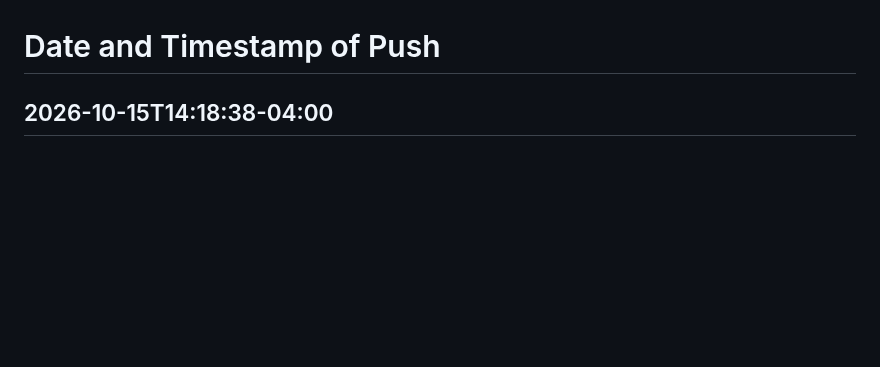
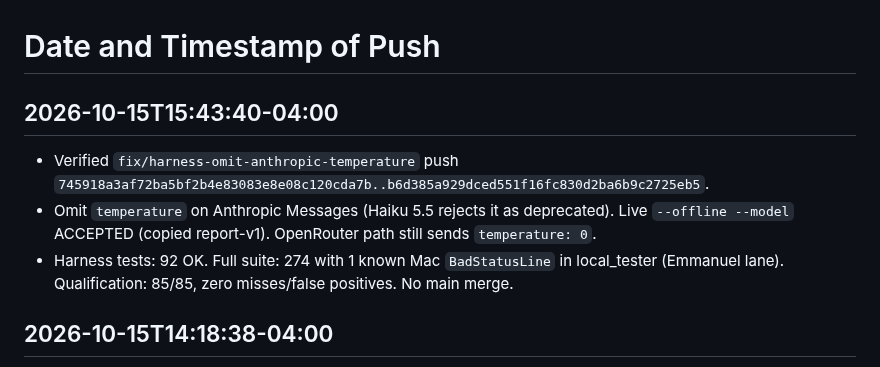
Before and after one commit to emmanuelID-cmd/Pharmacy-AGENT, a Markdown page: TEAM-REFERENCE.md, the part around the change. GitHub-like rendering; blank space fills up the shorter version.

Commit message:
docs(team): record Haiku temperature harness push
What changed:

- Record the verified 2026-10-15T15:43:40-04:00 fix/harness-omit-anthropic-temperature push and live ACCEPTED proof.

Why:

- TEAM-REFERENCE must log confirmed push ranges after publication.

Collaboration:

- Kerrian Gordon owns Harness.

Boundaries:

- No main merge. Local tester BadStatusLine remains Emmanuel's lane.

Validation:

- Remote range 745918a..b6d385a.

Co-authored-by: Cursor <cursoragent@cursor.com>

```diff
--- a/TEAM-REFERENCE.md
+++ b/TEAM-REFERENCE.md
@@ -118,6 +118,12 @@ Approved dedicated backend login and database reader implemented independently o
 New read_store_inventory_database returns 20 rows through the real session pooler and preserves unverified/stale source evidence. The original file reader remains unchanged. 103 tests passed; actual login read succeeded and insert/update/delete/raw access/escalation probes were denied. See docs/database/BACKEND-READER.md. Dependencies are project-local and pinned. No Git publication for this database work yet; presentation cleanup is still separate. This is not a push record.
 
 # Date and Timestamp of Push
+
+## 2026-10-15T15:43:40-04:00
+
+- Verified `fix/harness-omit-anthropic-temperature` push `745918a3af72ba5bf2b4e83083e8e08c120cda7b..b6d385a929dced551f16fc830d2ba6b9c2725eb5`.
+- Omit `temperature` on Anthropic Messages (Haiku 5.5 rejects it as deprecated). Live `--offline --model` ACCEPTED (copied report-v1). OpenRouter path still sends `temperature: 0`.
+- Harness tests: 92 OK. Full suite: 274 with 1 known Mac `BadStatusLine` in local_tester (Emmanuel lane). Qualification: 85/85, zero misses/false positives. No main merge.
 
 ## 2026-10-15T14:18:38-04:00
 
```
